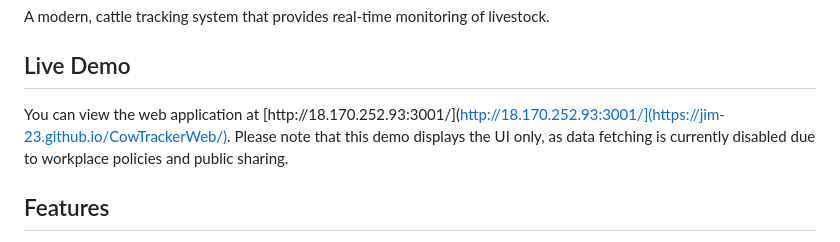
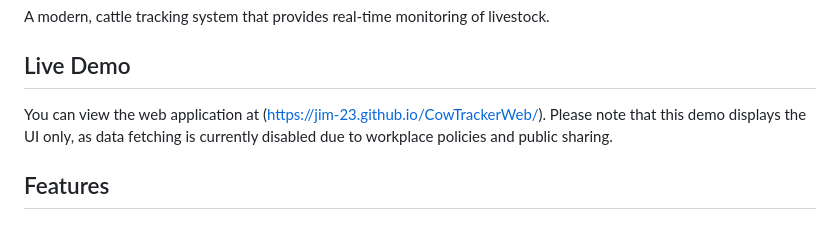
Before and after one commit to Jim-23/CowTrackerWeb, a Markdown page: README.md, the part around the change. GitHub-like rendering.

```diff
--- a/README.md
+++ b/README.md
@@ -3,7 +3,7 @@
 A modern, cattle tracking system that provides real-time monitoring of livestock.
 
 ## Live Demo
-You can view the web application at [http://18.170.252.93:3001/](http://18.170.252.93:3001/](https://jim-23.github.io/CowTrackerWeb/). Please note that this demo displays the UI only, as data fetching is currently disabled due to workplace policies and public sharing.
+You can view the web application at (https://jim-23.github.io/CowTrackerWeb/). Please note that this demo displays the UI only, as data fetching is currently disabled due to workplace policies and public sharing.
 
 ## Features
 
```
